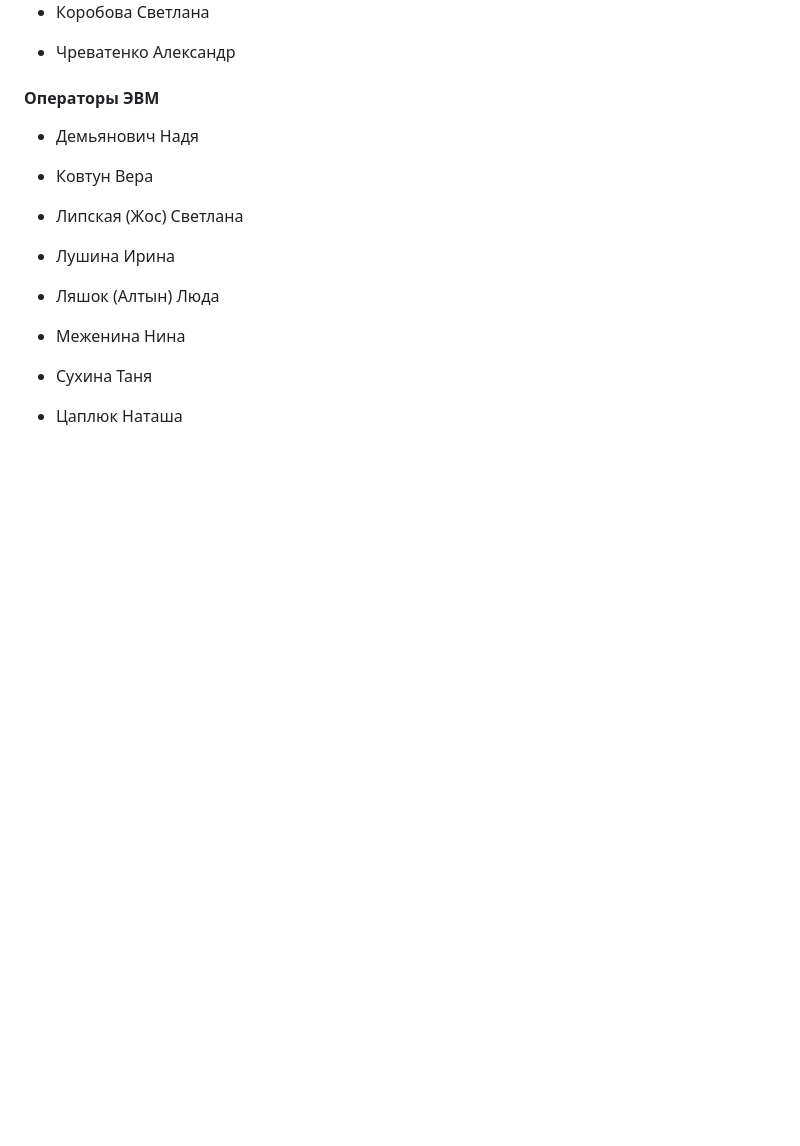
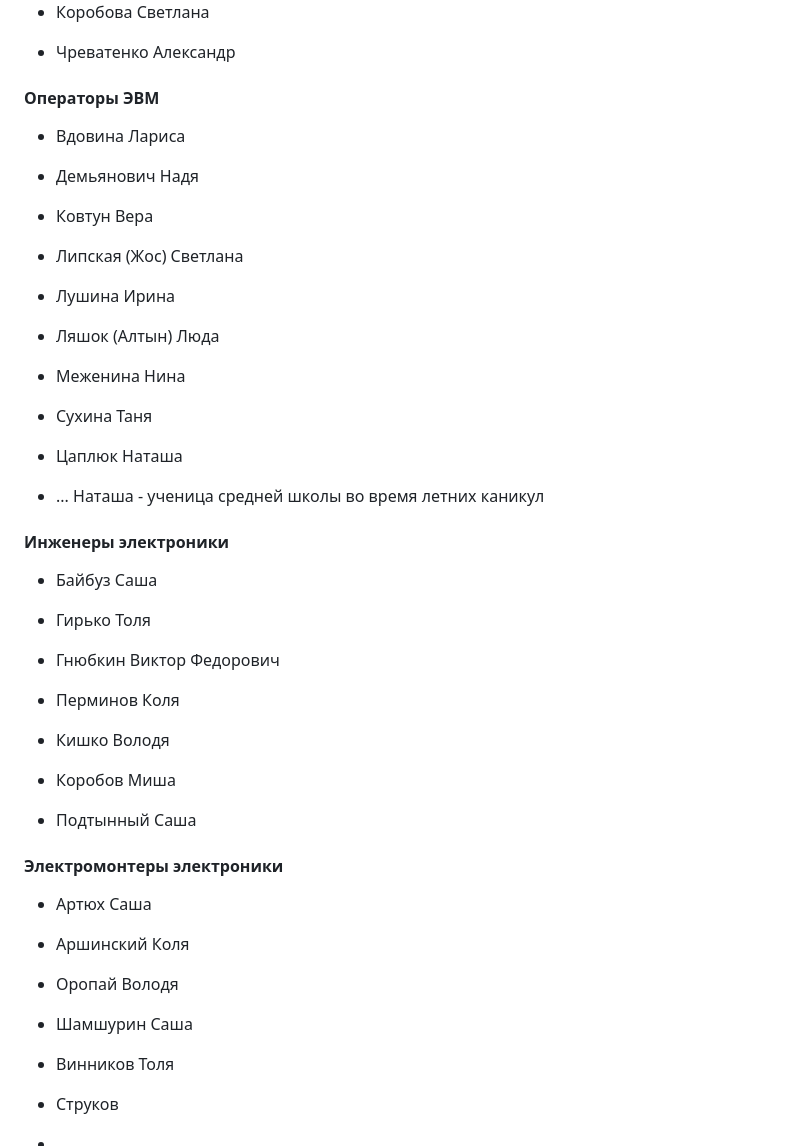
Before and after one commit to SolarWind1956/opencv-wasm-emscripten, a Markdown page: docs/history/40_programming.md, the part around the change. Drawn GitHub-style; blank space fills up the shorter version.

```diff
--- a/docs/history/40_programming.md
+++ b/docs/history/40_programming.md
@@ -138,6 +138,8 @@
 
 #### Операторы ЭВМ
 
+- Вдовина Лариса
+
 - Демьянович Надя
 
 - Ковтун Вера
@@ -153,3 +155,37 @@
 - Сухина Таня
 
 - Цаплюк Наташа
+
+- ... Наташа - ученица средней школы во время летних каникул
+
+#### Инженеры электроники
+
+- Байбуз Саша
+
+- Гирько Толя
+
+- Гнюбкин Виктор Федорович
+
+- Перминов Коля
+
+- Кишко Володя
+
+- Коробов Миша
+
+- Подтынный Саша
+
+#### Электромонтеры электроники
+
+- Артюх Саша
+
+- Аршинский Коля
+
+- Оропай Володя
+
+- Шамшурин Саша
+
+- Винников Толя
+
+- Струков
+
+-
```
